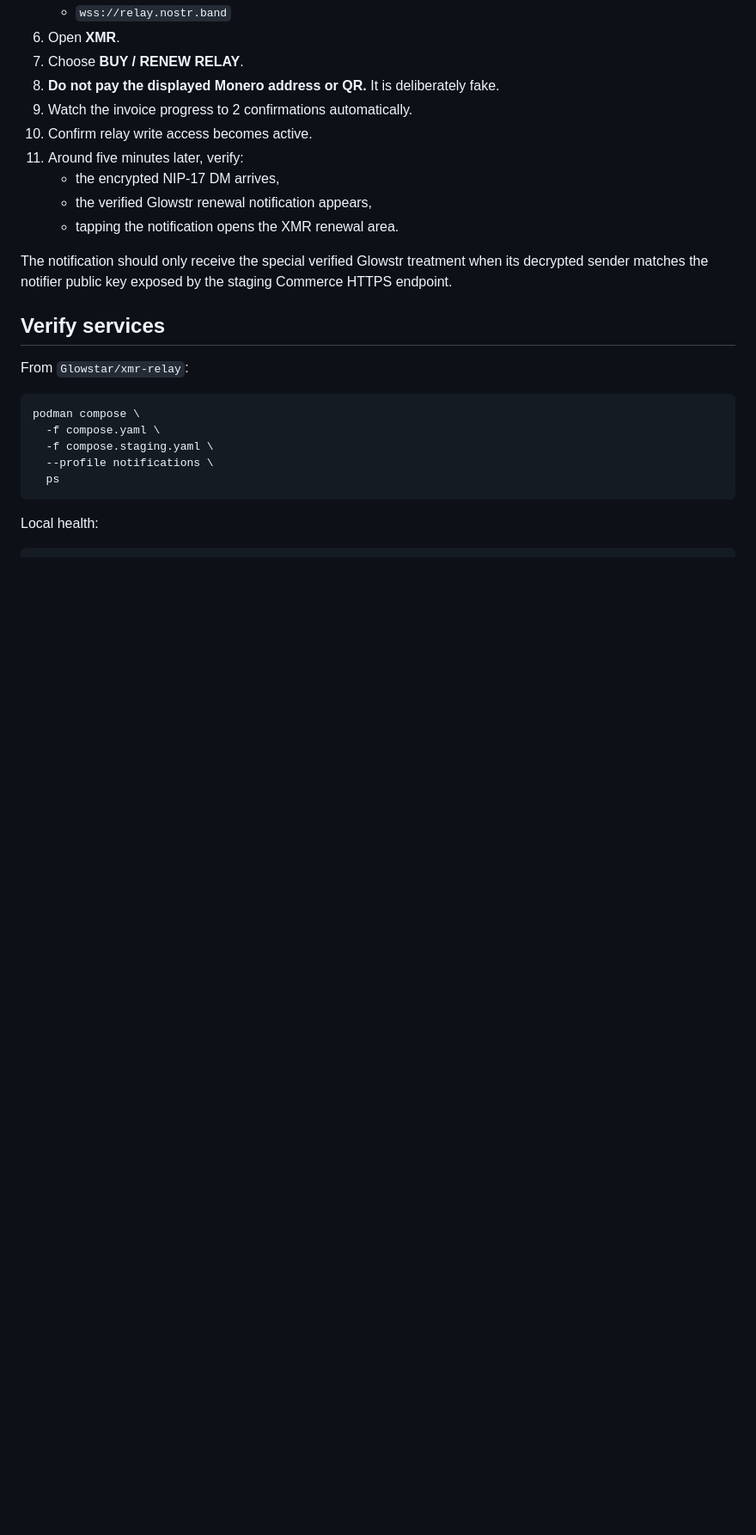
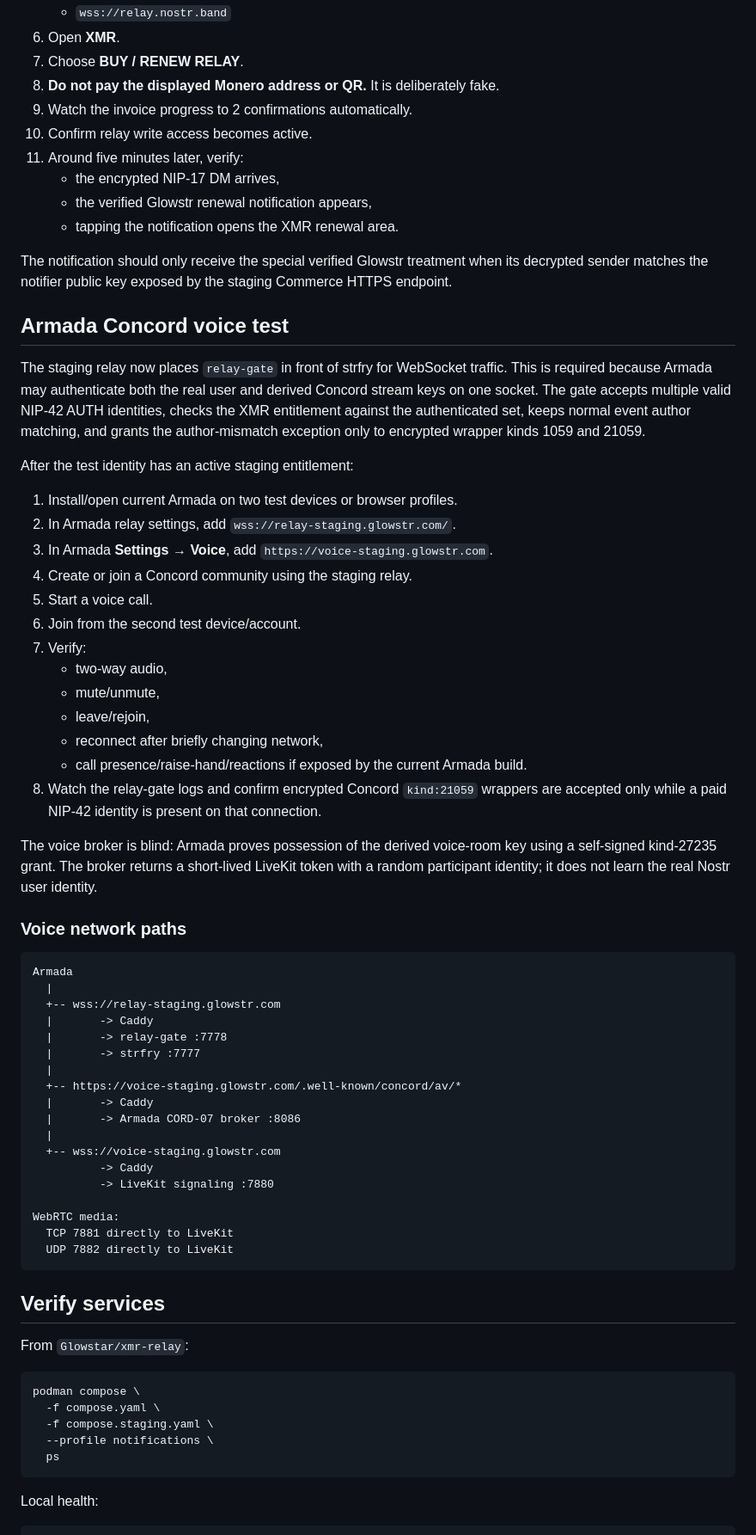
Before and after one commit to Notafbihoneypot/Glowstar, a Markdown page: xmr-relay/HERMES-STAGING.md, the part around one of its changes. Shown at 86% size. Rendered like a GitHub page; blank space fills up the shorter version.

Commit message:
Extend Hermes staging guide for Armada voice

````diff
--- a/xmr-relay/HERMES-STAGING.md
+++ b/xmr-relay/HERMES-STAGING.md
@@ -99,6 +104,52 @@ Use a throwaway/test Nostr identity.
 
 The notification should only receive the special verified Glowstr treatment when its decrypted sender matches the notifier public key exposed by the staging Commerce HTTPS endpoint.
 
+## Armada Concord voice test
+
+The staging relay now places `relay-gate` in front of strfry for WebSocket traffic. This is required because Armada may authenticate both the real user and derived Concord stream keys on one socket. The gate accepts multiple valid NIP-42 AUTH identities, checks the XMR entitlement against the authenticated set, keeps normal event author matching, and grants the author-mismatch exception only to encrypted wrapper kinds 1059 and 21059.
+
+After the test identity has an active staging entitlement:
+
+1. Install/open current Armada on two test devices or browser profiles.
+2. In Armada relay settings, add `wss://relay-staging.glowstr.com/`.
+3. In Armada **Settings → Voice**, add `https://voice-staging.glowstr.com`.
+4. Create or join a Concord community using the staging relay.
+5. Start a voice call.
+6. Join from the second test device/account.
+7. Verify:
+   - two-way audio,
+   - mute/unmute,
+   - leave/rejoin,
+   - reconnect after briefly changing network,
+   - call presence/raise-hand/reactions if exposed by the current Armada build.
+8. Watch the relay-gate logs and confirm encrypted Concord `kind:21059` wrappers are accepted only while a paid NIP-42 identity is present on that connection.
+
+The voice broker is blind: Armada proves possession of the derived voice-room key using a self-signed kind-27235 grant. The broker returns a short-lived LiveKit token with a random participant identity; it does not learn the real Nostr user identity.
+
+### Voice network paths
+
+```text
+Armada
+  |
+  +-- wss://relay-staging.glowstr.com
+  |       -> Caddy
+  |       -> relay-gate :7778
+  |       -> strfry :7777
+  |
+  +-- https://voice-staging.glowstr.com/.well-known/concord/av/*
+  |       -> Caddy
+  |       -> Armada CORD-07 broker :8086
+  |
+  +-- wss://voice-staging.glowstr.com
+          -> Caddy
+          -> LiveKit signaling :7880
+
+WebRTC media:
+  TCP 7881 directly to LiveKit
+  UDP 7882 directly to LiveKit
+```
+
+
 ## Verify services
 
 From `Glowstar/xmr-relay`:
````
Also changed, not shown: other parts of xmr-relay/HERMES-STAGING.md (+41 -3 lines).
